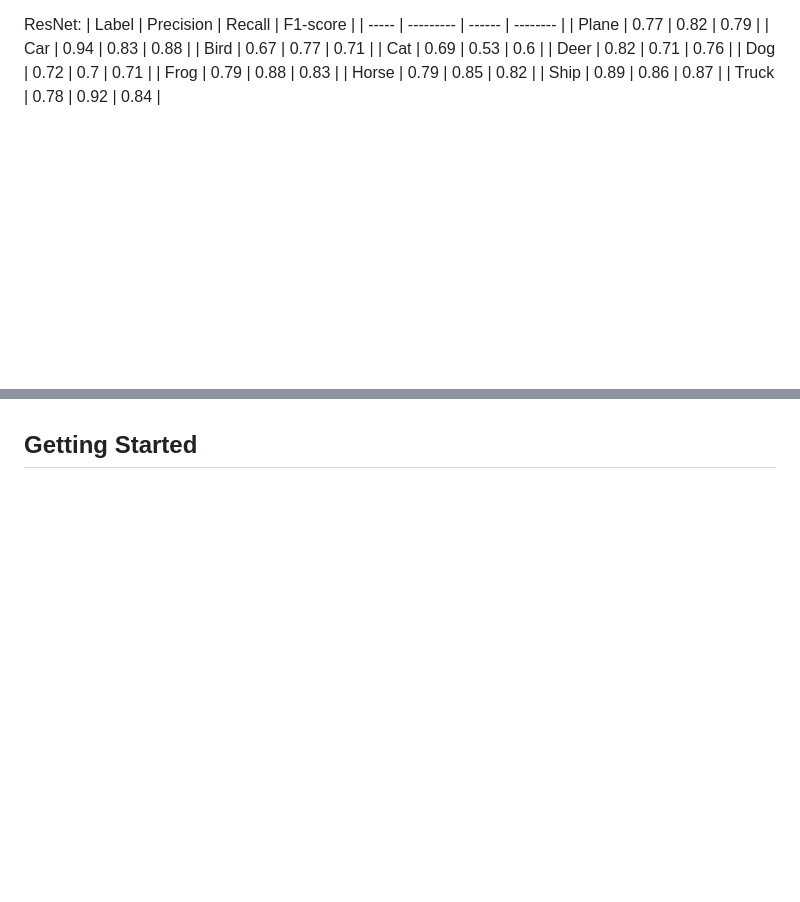
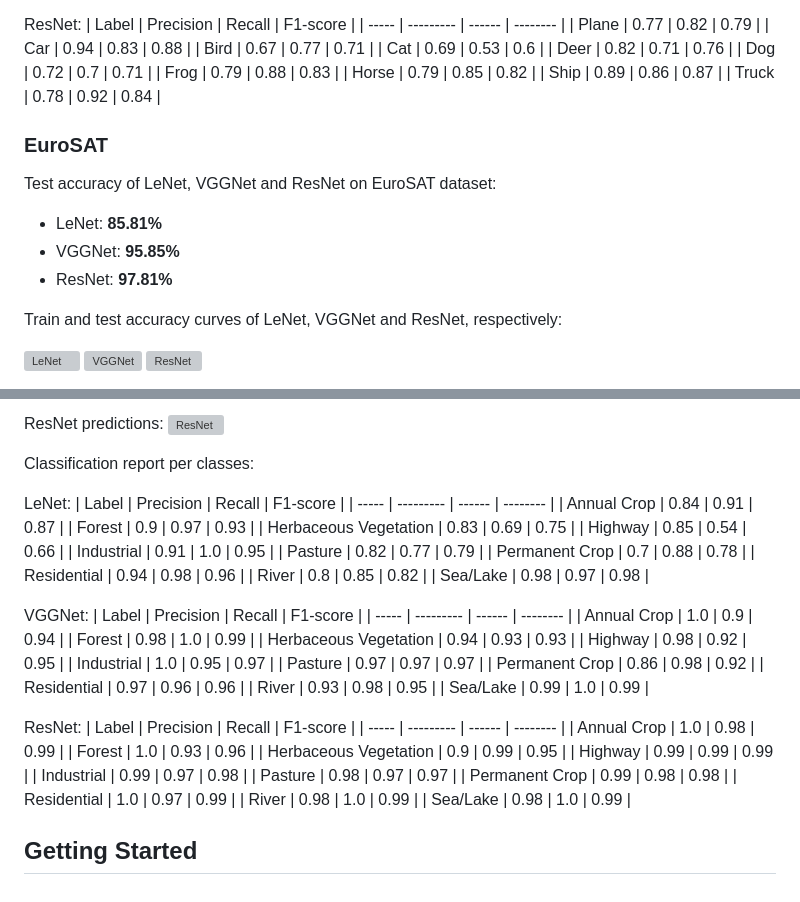
Before and after one commit to abigaile-d/image-classification-cnn-demo, a Markdown page: README.md, 2 parts joined by grey strips. Drawn GitHub-style; blank space fills up the shorter version; grey boxes are pictures that could not be loaded.

```diff
--- a/README.md
+++ b/README.md
@@ -194,3 +192,18 @@ ResNet:
 | Ship | 0.89 | 0.86 | 0.87 |
 | Truck | 0.78 | 0.92 | 0.84 |
 
+
+### EuroSAT
+
+Test accuracy of LeNet, VGGNet and ResNet on EuroSAT dataset:
+- LeNet: **85.81%**
+- VGGNet: **95.85%**
+- ResNet: **97.81%**
+
+Train and test accuracy curves of LeNet, VGGNet and ResNet, respectively:
+<p float=left>
+<img src="logs/eurosat/lenet_acc_hist.png" width="32%" alt="LeNet" />
+<img src="logs/eurosat/vggnet_acc_hist.png" width="32%" alt="VGGNet" />
+<img src="logs/eurosat/resnet_acc_hist.png" width="32%" alt="ResNet" />
+</p>
+
@@ -197 +225,48 @@ ResNet:
+ResNet predictions:
+<img src="logs/eurosat/resnet_images.png" alt="ResNet" />
+
+Classification report per classes:
+
+LeNet:
+| Label | Precision | Recall | F1-score |
+| ----- | --------- | ------ | -------- |
+| Annual Crop | 0.84 | 0.91 | 0.87 |
+| Forest | 0.9 | 0.97 | 0.93 |
+| Herbaceous Vegetation | 0.83 | 0.69 | 0.75 |
+| Highway | 0.85 | 0.54 | 0.66 |
+| Industrial | 0.91 | 1.0 | 0.95 |
+| Pasture | 0.82 | 0.77 | 0.79 |
+| Permanent Crop | 0.7 | 0.88 | 0.78 |
+| Residential | 0.94 | 0.98 | 0.96 |
+| River | 0.8 | 0.85 | 0.82 |
+| Sea/Lake | 0.98 | 0.97 | 0.98 |
+
+VGGNet:
+| Label | Precision | Recall | F1-score |
+| ----- | --------- | ------ | -------- |
+| Annual Crop | 1.0 | 0.9 | 0.94 |
+| Forest | 0.98 | 1.0 | 0.99 |
+| Herbaceous Vegetation | 0.94 | 0.93 | 0.93 |
+| Highway | 0.98 | 0.92 | 0.95 |
+| Industrial | 1.0 | 0.95 | 0.97 |
+| Pasture | 0.97 | 0.97 | 0.97 |
+| Permanent Crop | 0.86 | 0.98 | 0.92 |
+| Residential | 0.97 | 0.96 | 0.96 |
+| River | 0.93 | 0.98 | 0.95 |
+| Sea/Lake | 0.99 | 1.0 | 0.99 |
+
+ResNet:
+| Label | Precision | Recall | F1-score |
+| ----- | --------- | ------ | -------- |
+| Annual Crop | 1.0 | 0.98 | 0.99 |
+| Forest | 1.0 | 0.93 | 0.96 |
+| Herbaceous Vegetation | 0.9 | 0.99 | 0.95 |
+| Highway | 0.99 | 0.99 | 0.99 |
+| Industrial | 0.99 | 0.97 | 0.98 |
+| Pasture | 0.98 | 0.97 | 0.97 |
+| Permanent Crop | 0.99 | 0.98 | 0.98 |
+| Residential | 1.0 | 0.97 | 0.99 |
+| River | 0.98 | 1.0 | 0.99 |
+| Sea/Lake | 0.98 | 1.0 | 0.99 |
+
 ## Getting Started
```
Also changed, not shown: other parts of README.md (+15 -2 lines).
